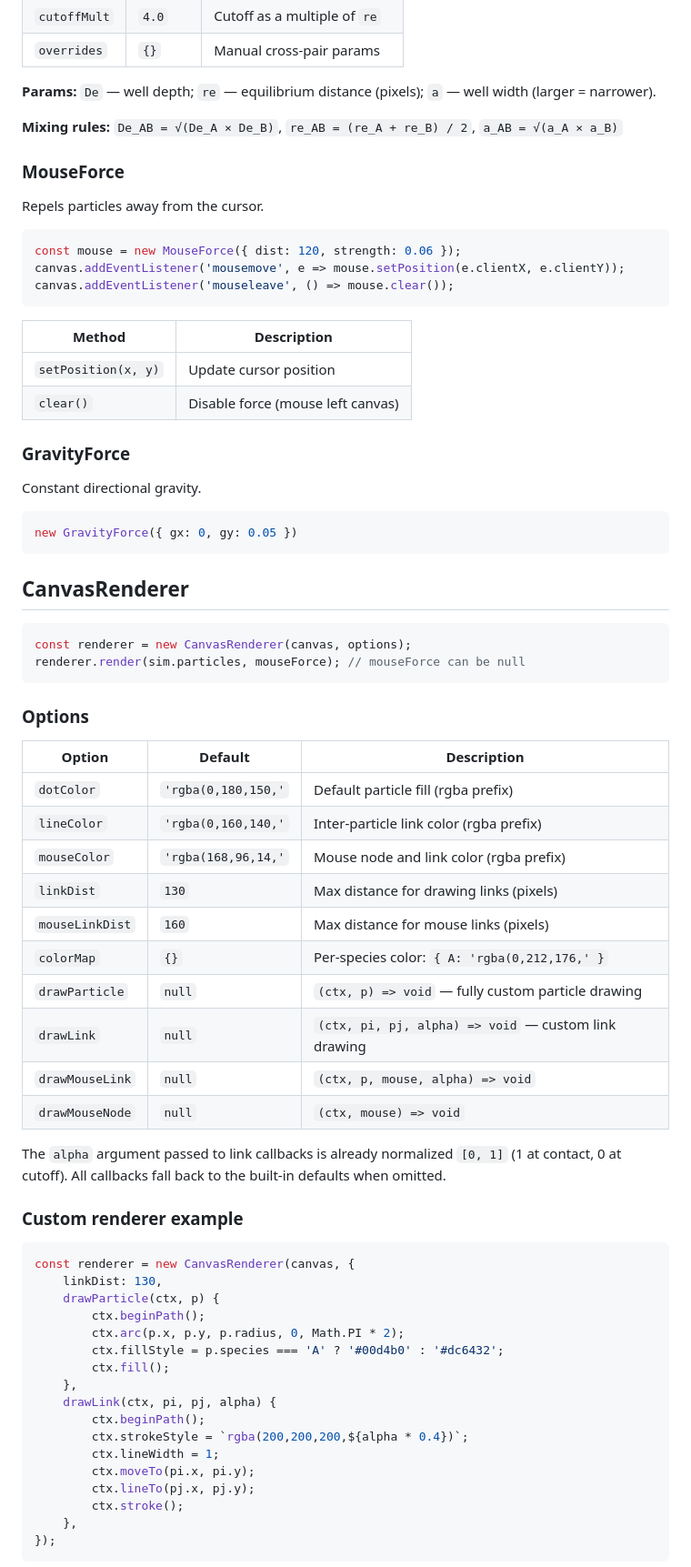
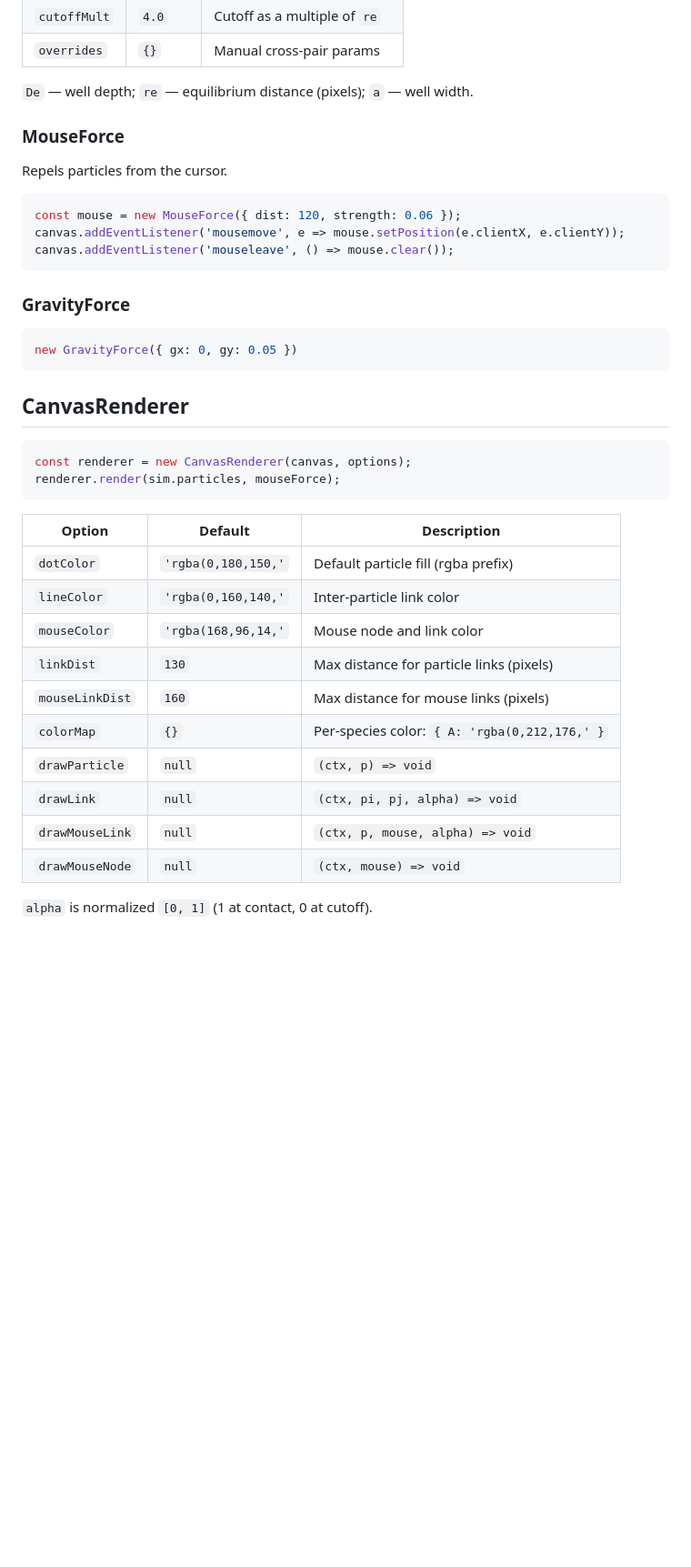
Before and after one commit to roncofaber/jiggle.js, a Markdown page: README.md, the part around one of its changes. Shown at 91% size. GitHub-like rendering; blank space fills up the shorter version.

Commit message:
Simplify README and add boundary conditions docs

````diff
--- a/README.md
+++ b/README.md
@@ -141,13 +151,11 @@ new MorseForce({
 | `cutoffMult` | `4.0` | Cutoff as a multiple of `re` |
 | `overrides` | `{}` | Manual cross-pair params |
 
-**Params:** `De` — well depth; `re` — equilibrium distance (pixels); `a` — well width (larger = narrower).
-
-**Mixing rules:** `De_AB = √(De_A × De_B)`, `re_AB = (re_A + re_B) / 2`, `a_AB = √(a_A × a_B)`
+`De` — well depth; `re` — equilibrium distance (pixels); `a` — well width.
 
 ### MouseForce
 
-Repels particles away from the cursor.
+Repels particles from the cursor.
 
 ```js
 const mouse = new MouseForce({ dist: 120, strength: 0.06 });
@@ -155,14 +163,7 @@ canvas.addEventListener('mousemove', e => mouse.setPosition(e.clientX, e.clientY
 canvas.addEventListener('mouseleave', () => mouse.clear());
 ```
 
-| Method | Description |
-|--------|-------------|
-| `setPosition(x, y)` | Update cursor position |
-| `clear()` | Disable force (mouse left canvas) |
-
 ### GravityForce
-
-Constant directional gravity.
 
 ```js
 new GravityForce({ gx: 0, gy: 0.05 })
@@ -172,45 +173,21 @@ new GravityForce({ gx: 0, gy: 0.05 })
 
 ```js
 const renderer = new CanvasRenderer(canvas, options);
-renderer.render(sim.particles, mouseForce); // mouseForce can be null
+renderer.render(sim.particles, mouseForce);
 ```
-
-### Options
 
 | Option | Default | Description |
 |--------|---------|-------------|
 | `dotColor` | `'rgba(0,180,150,'` | Default particle fill (rgba prefix) |
-| `lineColor` | `'rgba(0,160,140,'` | Inter-particle link color (rgba prefix) |
-| `mouseColor` | `'rgba(168,96,14,'` | Mouse node and link color (rgba prefix) |
-| `linkDist` | `130` | Max distance for drawing links (pixels) |
+| `lineColor` | `'rgba(0,160,140,'` | Inter-particle link color |
+| `mouseColor` | `'rgba(168,96,14,'` | Mouse node and link color |
+| `linkDist` | `130` | Max distance for particle links (pixels) |
 | `mouseLinkDist` | `160` | Max distance for mouse links (pixels) |
 | `colorMap` | `{}` | Per-species color: `{ A: 'rgba(0,212,176,' }` |
-| `drawParticle` | `null` | `(ctx, p) => void` — fully custom particle drawing |
-| `drawLink` | `null` | `(ctx, pi, pj, alpha) => void` — custom link drawing |
+| `drawParticle` | `null` | `(ctx, p) => void` |
+| `drawLink` | `null` | `(ctx, pi, pj, alpha) => void` |
 | `drawMouseLink` | `null` | `(ctx, p, mouse, alpha) => void` |
 | `drawMouseNode` | `null` | `(ctx, mouse) => void` |
 
-The `alpha` argument passed to link callbacks is already normalized `[0, 1]` (1 at contact, 0 at cutoff). All callbacks fall back to the built-in defaults when omitted.
+`alpha` is normalized `[0, 1]` (1 at contact, 0 at cutoff).
 
-### Custom renderer example
-
-```js
-const renderer = new CanvasRenderer(canvas, {
-    linkDist: 130,
-    drawParticle(ctx, p) {
-        ctx.beginPath();
-        ctx.arc(p.x, p.y, p.radius, 0, Math.PI * 2);
-        ctx.fillStyle = p.species === 'A' ? '#00d4b0' : '#dc6432';
-        ctx.fill();
-    },
-    drawLink(ctx, pi, pj, alpha) {
-        ctx.beginPath();
-        ctx.strokeStyle = `rgba(200,200,200,${alpha * 0.4})`;
-        ctx.lineWidth = 1;
-        ctx.moveTo(pi.x, pi.y);
-        ctx.lineTo(pj.x, pj.y);
-        ctx.stroke();
-    },
-});
-```
-
````
Also changed, not shown: other parts of README.md (+28 -37 lines).
